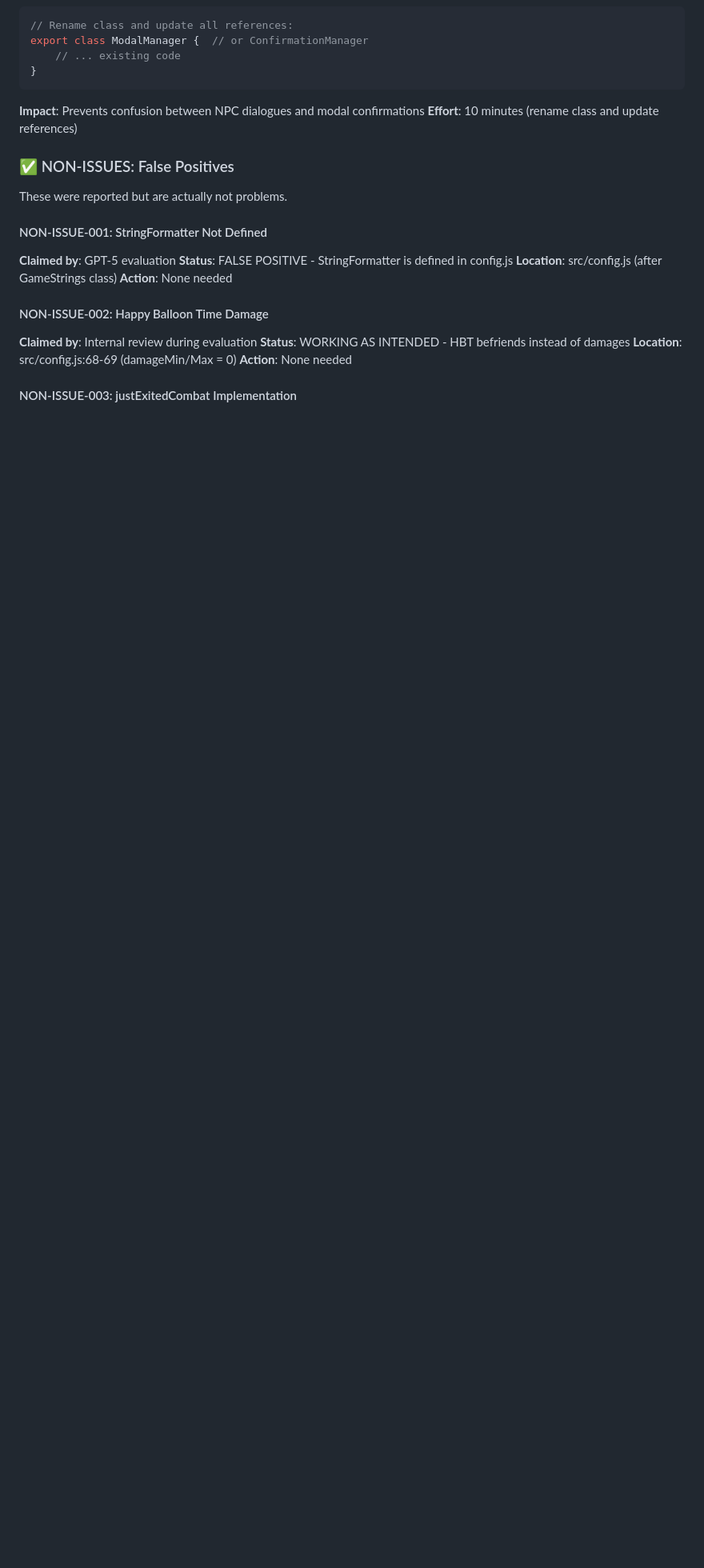
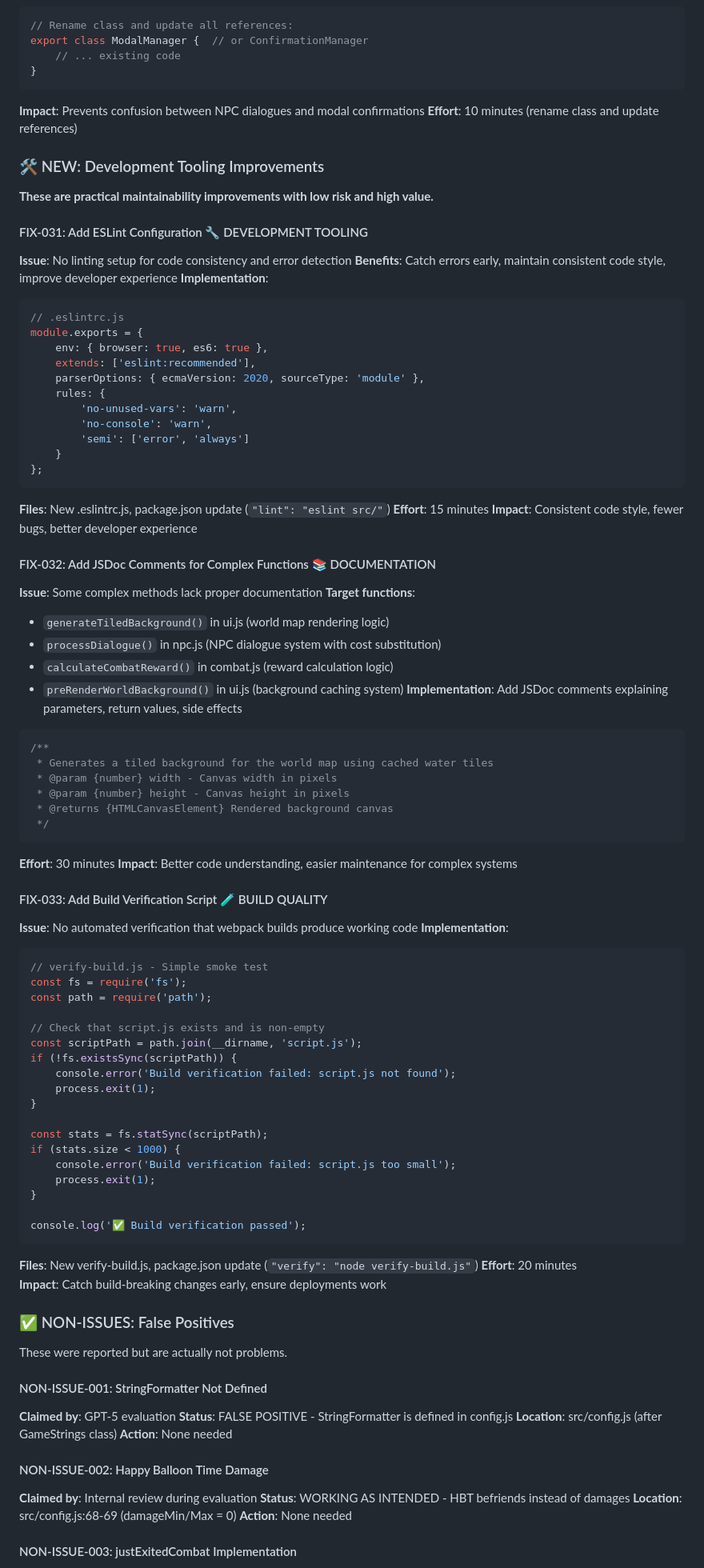
Before and after one commit to zeveck/bettarpg, a Markdown page: CLAUDE_EVAL_FIX_PLAN.md, the part around the change printed below. Shown: that part at 80% size. GitHub-like rendering; blank space fills up the shorter version.

Commit message:
Update FIX_PLAN.

````diff
--- a/CLAUDE_EVAL_FIX_PLAN.md
+++ b/CLAUDE_EVAL_FIX_PLAN.md
@@ -487,6 +493,76 @@ export class ModalManager {  // or ConfirmationManager
 **Impact**: Prevents confusion between NPC dialogues and modal confirmations
 **Effort**: 10 minutes (rename class and update references)
 
+### 🛠️ NEW: Development Tooling Improvements
+**These are practical maintainability improvements with low risk and high value.**
+
+#### FIX-031: Add ESLint Configuration 🔧 DEVELOPMENT TOOLING
+**Issue**: No linting setup for code consistency and error detection
+**Benefits**: Catch errors early, maintain consistent code style, improve developer experience
+**Implementation**:
+```javascript
+// .eslintrc.js
+module.exports = {
+    env: { browser: true, es6: true },
+    extends: ['eslint:recommended'],
+    parserOptions: { ecmaVersion: 2020, sourceType: 'module' },
+    rules: {
+        'no-unused-vars': 'warn',
+        'no-console': 'warn',
+        'semi': ['error', 'always']
+    }
+};
+```
+**Files**: New .eslintrc.js, package.json update (`"lint": "eslint src/"`)
+**Effort**: 15 minutes
+**Impact**: Consistent code style, fewer bugs, better developer experience
+
+#### FIX-032: Add JSDoc Comments for Complex Functions 📚 DOCUMENTATION
+**Issue**: Some complex methods lack proper documentation
+**Target functions**:
+- `generateTiledBackground()` in ui.js (world map rendering logic)
+- `processDialogue()` in npc.js (NPC dialogue system with cost substitution)
+- `calculateCombatReward()` in combat.js (reward calculation logic)
+- `preRenderWorldBackground()` in ui.js (background caching system)
+**Implementation**: Add JSDoc comments explaining parameters, return values, side effects
+```javascript
+/**
+ * Generates a tiled background for the world map using cached water tiles
+ * @param {number} width - Canvas width in pixels
+ * @param {number} height - Canvas height in pixels
+ * @returns {HTMLCanvasElement} Rendered background canvas
+ */
+```
+**Effort**: 30 minutes
+**Impact**: Better code understanding, easier maintenance for complex systems
+
+#### FIX-033: Add Build Verification Script 🧪 BUILD QUALITY
+**Issue**: No automated verification that webpack builds produce working code
+**Implementation**:
+```javascript
+// verify-build.js - Simple smoke test
+const fs = require('fs');
+const path = require('path');
+
+// Check that script.js exists and is non-empty
+const scriptPath = path.join(__dirname, 'script.js');
+if (!fs.existsSync(scriptPath)) {
+    console.error('Build verification failed: script.js not found');
+    process.exit(1);
+}
+
+const stats = fs.statSync(scriptPath);
+if (stats.size < 1000) {
+    console.error('Build verification failed: script.js too small');
+    process.exit(1);
+}
+
+console.log('✅ Build verification passed');
+```
+**Files**: New verify-build.js, package.json update (`"verify": "node verify-build.js"`)
+**Effort**: 20 minutes
+**Impact**: Catch build-breaking changes early, ensure deployments work
+
 ### ✅ NON-ISSUES: False Positives
 These were reported but are actually not problems.
 
````
Also changed, not shown: other parts of CLAUDE_EVAL_FIX_PLAN.md (+9 -3 lines).
